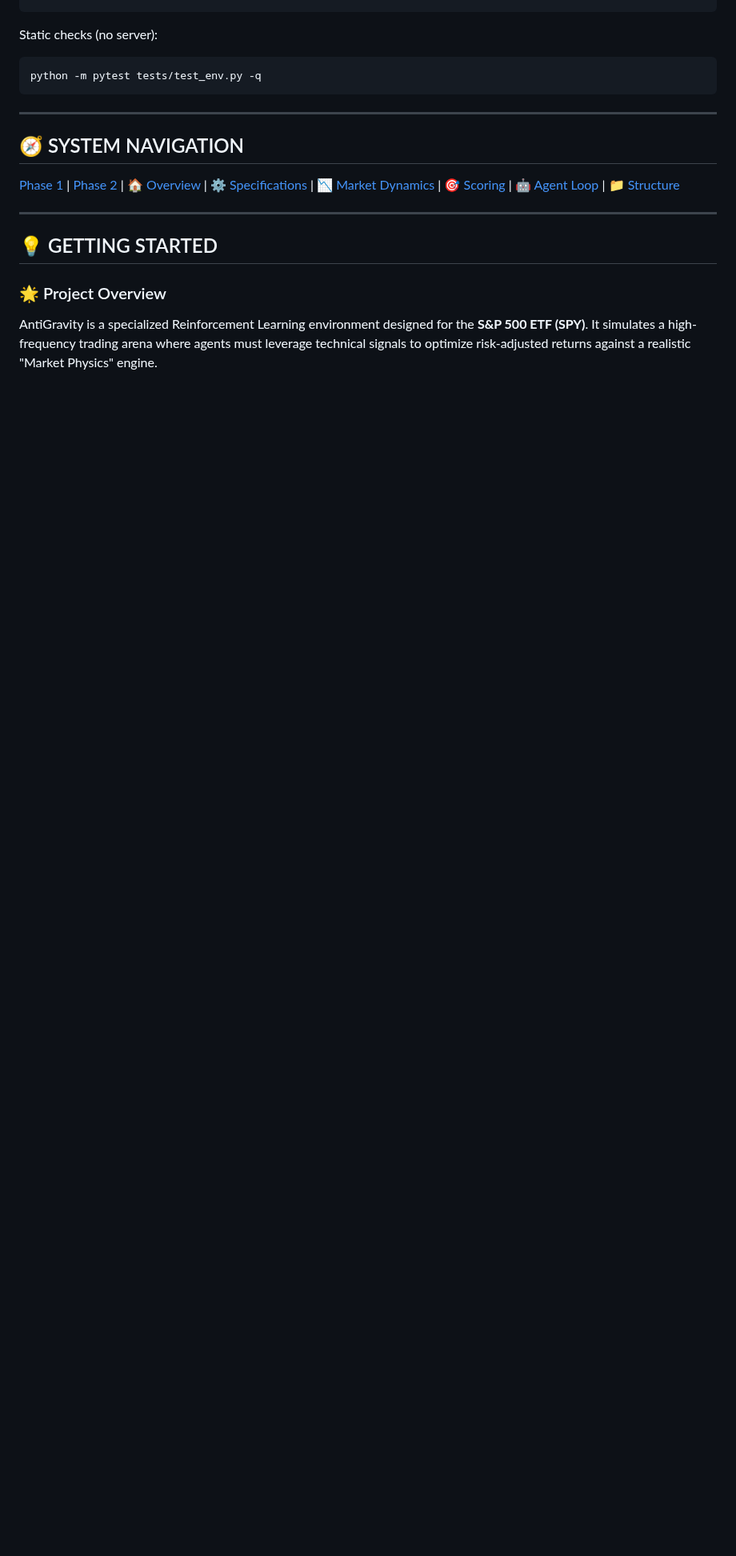
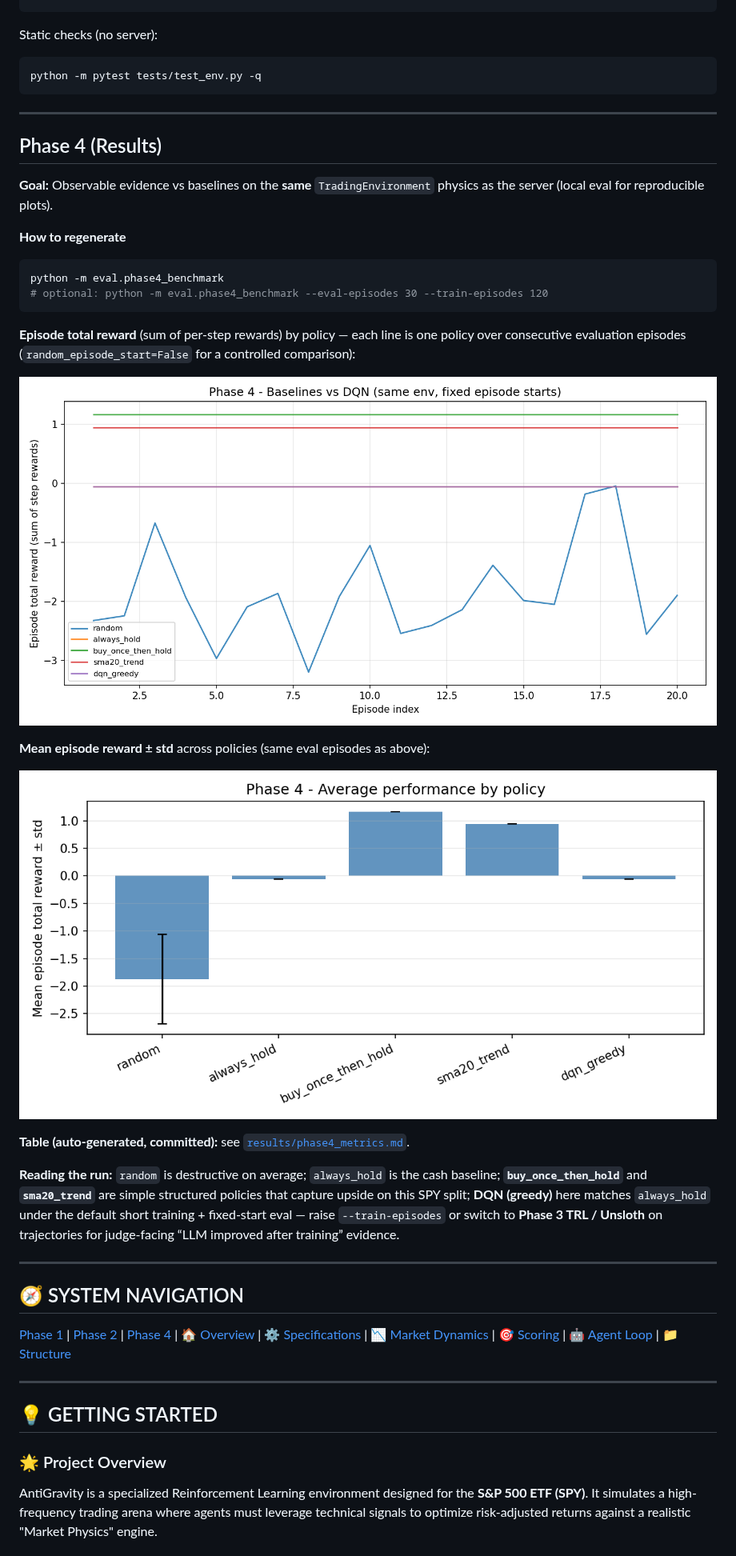
Before and after one commit to kunaljaiswal2461-lab/metaOpenNV_V2, a Markdown page: README.md, the part around one of its changes. Shown at 80% size. GitHub-like rendering; pictures changed too: results/phase4_episode_return.png (added), results/phase4_mean_return_bar.png (added); blank space fills up the shorter version.

Commit message:
feat(phase4): benchmark baselines vs DQN, plots, metrics; add agent package
Made-with: Cursor

````diff
--- a/README.md
+++ b/README.md
@@ -104,8 +104,33 @@ python -m pytest tests/test_env.py -q
 
 ---
 
+## Phase 4 (Results)
+
+**Goal:** Observable evidence vs baselines on the **same** `TradingEnvironment` physics as the server (local eval for reproducible plots).
+
+**How to regenerate**
+
+```bash
+python -m eval.phase4_benchmark
+# optional: python -m eval.phase4_benchmark --eval-episodes 30 --train-episodes 120
+```
+
+**Episode total reward** (sum of per-step rewards) by policy — each line is one policy over consecutive evaluation episodes (`random_episode_start=False` for a controlled comparison):
+
+![Phase 4 episode returns](results/phase4_episode_return.png)
+
+**Mean episode reward ± std** across policies (same eval episodes as above):
+
+![Phase 4 mean return bar](results/phase4_mean_return_bar.png)
+
+**Table (auto-generated, committed):** see [`results/phase4_metrics.md`](results/phase4_metrics.md).
+
+**Reading the run:** `random` is destructive on average; `always_hold` is the cash baseline; **`buy_once_then_hold`** and **`sma20_trend`** are simple structured policies that capture upside on this SPY split; **DQN (greedy)** here matches `always_hold` under the default short training + fixed-start eval — raise `--train-episodes` or switch to **Phase 3 TRL / Unsloth** on trajectories for judge-facing “LLM improved after training” evidence.
+
+---
+
 ## 🧭 SYSTEM NAVIGATION
-[Phase 1](#phase-1-judge-materials) | [Phase 2](#phase-2-openenv-api-contract) | [🏠 Overview](#-getting-started) | [⚙️ Specifications](#-environment-specification) | [📉 Market Dynamics](#-data--market-dynamics) | [🎯 Scoring](#-tasks--scoring) | [🤖 Agent Loop](#-agent--api) | [📁 Structure](#-file-structure)
+[Phase 1](#phase-1-judge-materials) | [Phase 2](#phase-2-openenv-api-contract) | [Phase 4](#phase-4-results) | [🏠 Overview](#-getting-started) | [⚙️ Specifications](#-environment-specification) | [📉 Market Dynamics](#-data--market-dynamics) | [🎯 Scoring](#-tasks--scoring) | [🤖 Agent Loop](#-agent--api) | [📁 Structure](#-file-structure)
 
 ---
 
````
Also changed, not shown: other parts of README.md (+2 -2 lines), docs/MATERIALS.md (+2 -0 lines), results/phase4_metrics.md (added, +15 -0 lines), 9 other files.
